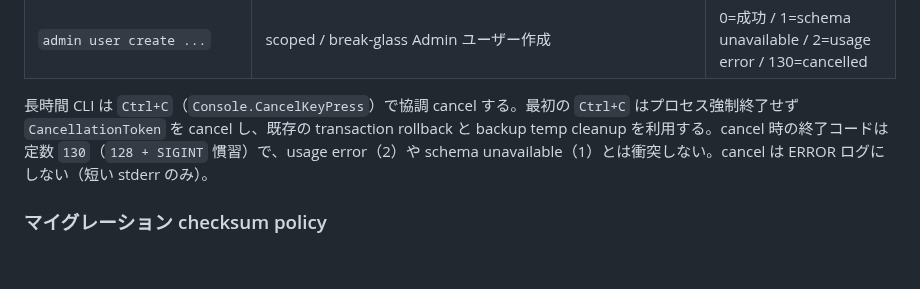
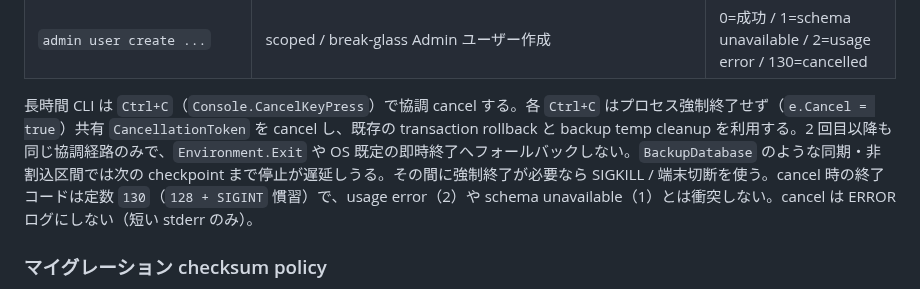
Before and after one commit to kooiei-in4a/amane-mailer, a Markdown page: docs/service-spec.md, the part around the change. GitHub-like rendering; blank space fills up the shorter version.

```diff
--- a/docs/service-spec.md
+++ b/docs/service-spec.md
@@ -360,7 +360,7 @@ Web ホスト起動前に `argv` で早期分岐。コンテナ `ENTRYPOINT` は
 | `db admin-audit purge --older-than-days <days>` | 保持期間を過ぎた Admin 監査イベントを batch 削除 | 0=成功 / 1=schema unavailable / 2=usage error / 130=cancelled |
 | `admin user create ...` | scoped / break-glass Admin ユーザー作成 | 0=成功 / 1=schema unavailable / 2=usage error / 130=cancelled |
 
-長時間 CLI は `Ctrl+C`（`Console.CancelKeyPress`）で協調 cancel する。最初の `Ctrl+C` はプロセス強制終了せず `CancellationToken` を cancel し、既存の transaction rollback と backup temp cleanup を利用する。cancel 時の終了コードは定数 `130`（`128 + SIGINT` 慣習）で、usage error（2）や schema unavailable（1）とは衝突しない。cancel は ERROR ログにしない（短い stderr のみ）。
+長時間 CLI は `Ctrl+C`（`Console.CancelKeyPress`）で協調 cancel する。各 `Ctrl+C` はプロセス強制終了せず（`e.Cancel = true`）共有 `CancellationToken` を cancel し、既存の transaction rollback と backup temp cleanup を利用する。2 回目以降も同じ協調経路のみで、`Environment.Exit` や OS 既定の即時終了へフォールバックしない。`BackupDatabase` のような同期・非割込区間では次の checkpoint まで停止が遅延しうる。その間に強制終了が必要なら SIGKILL / 端末切断を使う。cancel 時の終了コードは定数 `130`（`128 + SIGINT` 慣習）で、usage error（2）や schema unavailable（1）とは衝突しない。cancel は ERROR ログにしない（短い stderr のみ）。
 
 ### マイグレーション checksum policy
 
```
Also changed, not shown: docs/service-spec.en.md (+1 -1 lines).
